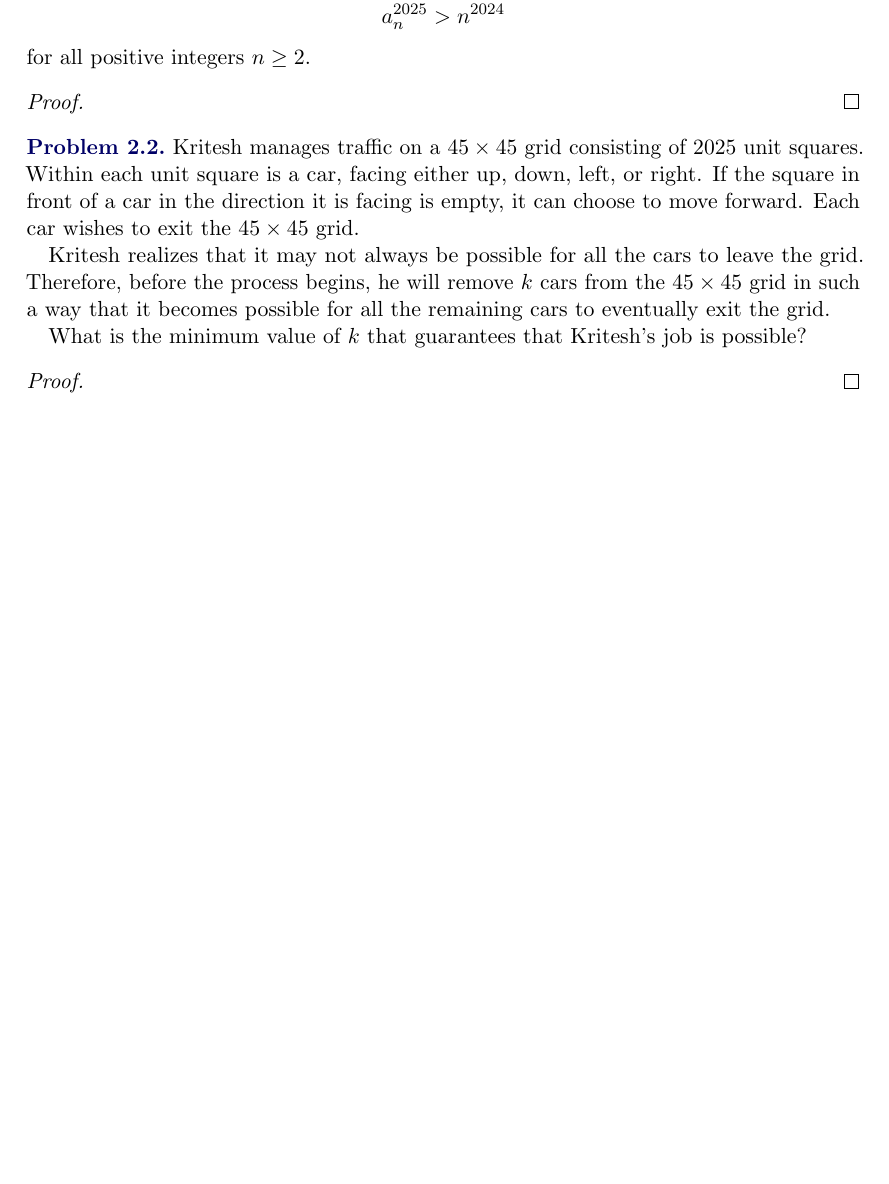
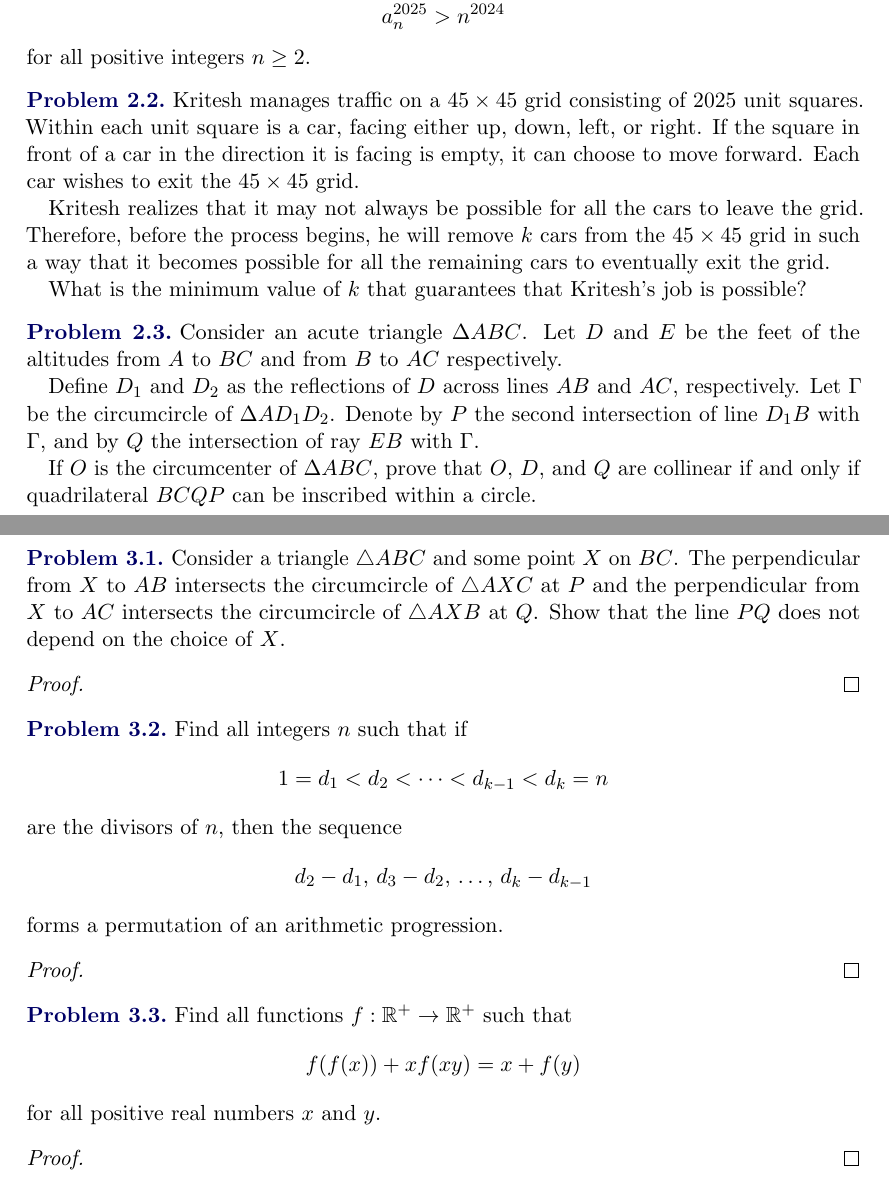
Before and after one commit to GodChungus/Nepal-TST-Solutions, a LaTeX document (tst25.tex): part of page 2 of 2 before the commit and two parts of pages 2 and 3 of 4 after it, the two joined at a grey line, cut so that both start at the same text, the shorter picture padded with empty space. The pictures show the PDF file tst25.pdf that the author committed with the source.

Commit message:
Add files via upload

```diff
--- a/tst25.tex
+++ b/tst25.tex
@@ -9,3 +9,30 @@
 \maketitle
 
 \section{Day 1 Problems}
+
+\begin{problem}
+    Consider a triangle $\triangle ABC$ and some point $X$ on $BC$. The perpendicular from
+    $X$ to $AB$ intersects the circumcircle of $\triangle AXC$ at $P$ and the perpendicular
+    from $X$ to $AC$ intersects the circumcircle of $\triangle AXB$ at $Q$. Show that the
+    line $PQ$ does not depend on the choice of $X$.
+\end{problem}
+
+\begin{problem}
+    Find all integers $n$ such that if
+    \[
+    1 = d_1 < d_2 < \cdots < d_{k-1} < d_k = n
+    \]
+    are the divisors of $n$, then the sequence
+    \[
+    d_2 - d_1,\, d_3 - d_2,\, \ldots,\, d_k - d_{k-1}
+    \]
+    forms a permutation of an arithmetic progression.
+\end{problem}
+
+\begin{problem}
+    Find all functions $f : \mathbb{R}^+ \rightarrow \mathbb{R}^+$ such that
+    \[f(f(x)) + xf(xy) = x + f(y)\]
+    for all positive real numbers $x$ and $y$.
+\end{problem}
+
+\newpage
@@ -11,0 +47,8 @@
+    Prove that
+    \[
+    a_n^{2025} >n^{2024}
+    \]
+    for all positive integers $n \geq 2$.
+\end{problem}
+
+\begin{problem}
@@ -12,3 +63,18 @@
+\end{problem}
+
+\begin{problem}
+    Consider an acute triangle $\Delta ABC$. Let $D$ and $E$ be the feet of the altitudes from $A$ to $BC$ and from $B$ to $AC$ respectively.
+
+    Define $D_1$ and $D_2$ as the reflections of $D$ across lines $AB$ and $AC$, respectively. Let $\Gamma$ be the circumcircle of $\Delta AD_1D_2$.
+    Denote by $P$ the second intersection of line $D_1B$ with $\Gamma$, and by $Q$ the intersection of ray $EB$ with $\Gamma$.
+
+    If $O$ is the circumcenter of $\Delta ABC$, prove that $O$, $D$, and $Q$ are collinear if and only if quadrilateral $BCQP$ can be inscribed
+    within a circle.
+\end{problem}
+
+\newpage
+
+\section{Solutions to Day 1}
 
 \begin{problem}
     Consider a triangle $\triangle ABC$ and some point $X$ on $BC$. The perpendicular from
```
Also changed, not shown: tst25.pdf, tst25.tex (23 more changed lines).
